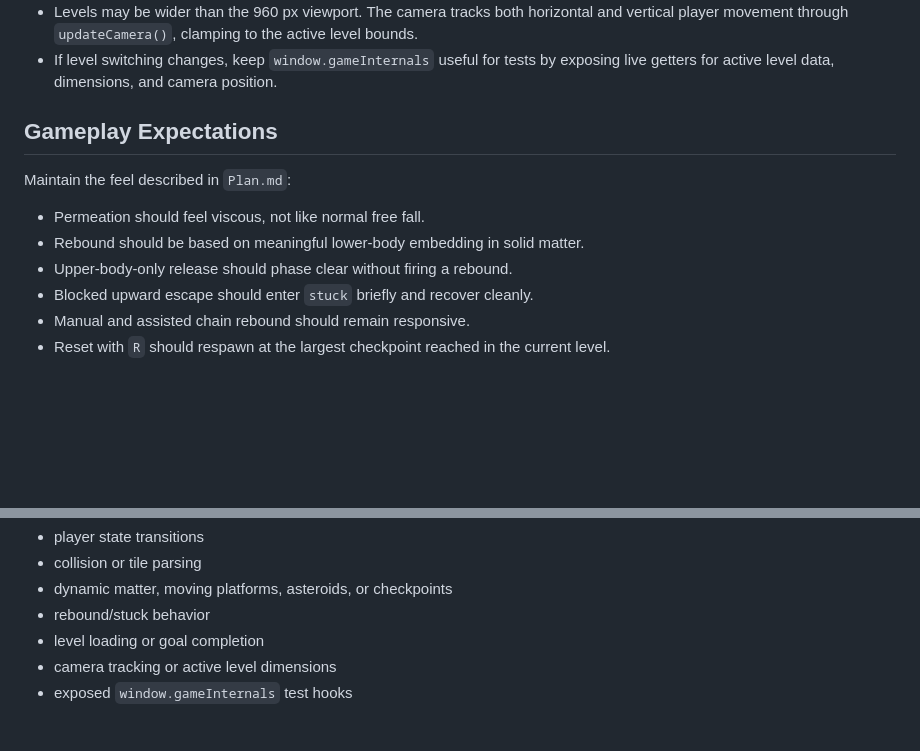
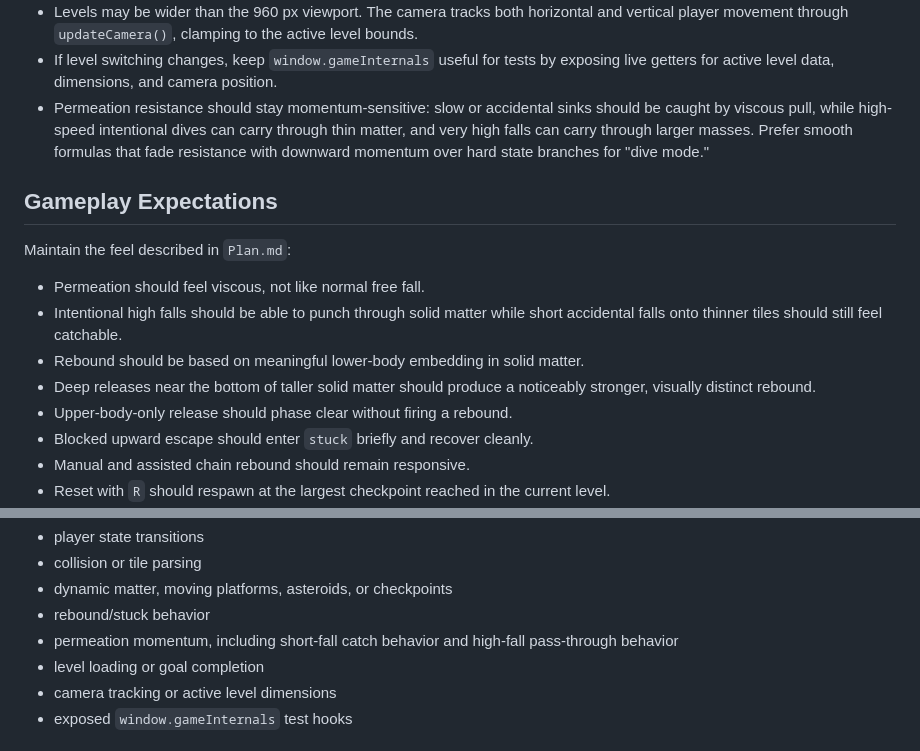
Before and after one commit to RafaelLiendo/rebound-game, a Markdown page: AGENTS.md, 2 parts joined by grey strips. Drawn GitHub-style; blank space fills up the shorter version.

```diff
--- a/AGENTS.md
+++ b/AGENTS.md
@@ -70,13 +70,22 @@ There is no build step. `index.html` can be opened directly in a browser.
   the active level bounds.
 - If level switching changes, keep `window.gameInternals` useful for tests by
   exposing live getters for active level data, dimensions, and camera position.
+- Permeation resistance should stay momentum-sensitive: slow or accidental
+  sinks should be caught by viscous pull, while high-speed intentional dives can
+  carry through thin matter, and very high falls can carry through larger
+  masses. Prefer smooth formulas that fade resistance with downward momentum
+  over hard state branches for "dive mode."
 
 ## Gameplay Expectations
 
 Maintain the feel described in `Plan.md`:
 
 - Permeation should feel viscous, not like normal free fall.
+- Intentional high falls should be able to punch through solid matter while
+  short accidental falls onto thinner tiles should still feel catchable.
 - Rebound should be based on meaningful lower-body embedding in solid matter.
+- Deep releases near the bottom of taller solid matter should produce a
+  noticeably stronger, visually distinct rebound.
 - Upper-body-only release should phase clear without firing a rebound.
 - Blocked upward escape should enter `stuck` briefly and recover cleanly.
 - Manual and assisted chain rebound should remain responsive.
@@ -98,6 +107,8 @@ Add smoke coverage when changing:
 - collision or tile parsing
 - dynamic matter, moving platforms, asteroids, or checkpoints
 - rebound/stuck behavior
+- permeation momentum, including short-fall catch behavior and high-fall
+  pass-through behavior
 - level loading or goal completion
 - camera tracking or active level dimensions
 - exposed `window.gameInternals` test hooks
```
